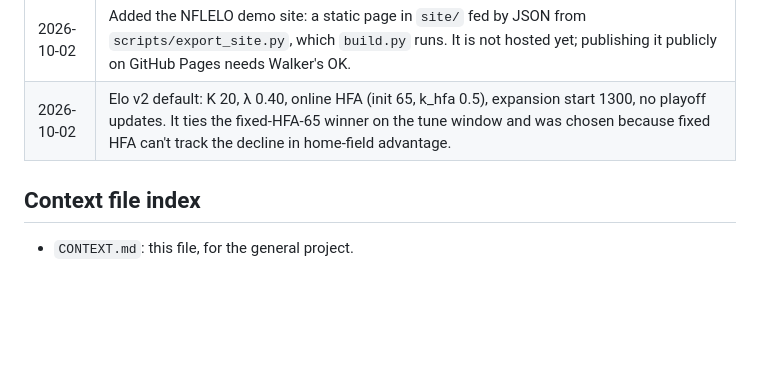
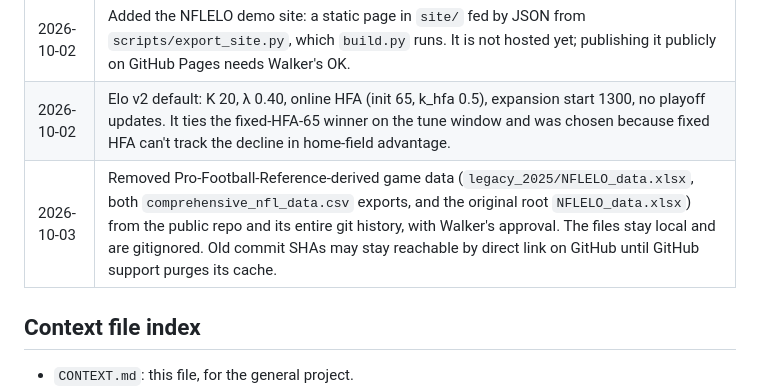
Before and after one commit to walk-the-program/NFLELO, a Markdown page: CONTEXT.md, the part around the change. Rendered like a GitHub page; blank space fills up the shorter version.

Commit message:
Log removal of PFR-derived data from public repo
Co-Authored-By: Claude Opus 5.5 <noreply@anthropic.com>

```diff
--- a/CONTEXT.md
+++ b/CONTEXT.md
@@ -99,6 +99,7 @@ No machine learning code exists yet; the grep came back empty. The ML work start
 | 2026-10-02 | Data licensing: the legacy spreadsheet came from Pro-Football-Reference, whose terms restrict substitute databases and ML use. 1970-1998 now comes from FiveThirtyEight's NFL Elo game file (CC BY 4.0), vendored in `data/sources/`, REG and playoffs. It matches the legacy spreadsheet on 6,140 of 6,140 REG games and nflverse on 6,151 of 6,151 (1999-2022). Ratings and test Brier (0.2201) are unchanged; `DEFAULT_CONFIG` kept after a re-tune. |
 | 2026-10-02 | Added the NFLELO demo site: a static page in `site/` fed by JSON from `scripts/export_site.py`, which `build.py` runs. It is not hosted yet; publishing it publicly on GitHub Pages needs Walker's OK. |
 | 2026-10-02 | Elo v2 default: K 20, λ 0.40, online HFA (init 65, k_hfa 0.5), expansion start 1300, no playoff updates. It ties the fixed-HFA-65 winner on the tune window and was chosen because fixed HFA can't track the decline in home-field advantage. |
+| 2026-10-03 | Removed Pro-Football-Reference-derived game data (`legacy_2025/NFLELO_data.xlsx`, both `comprehensive_nfl_data.csv` exports, and the original root `NFLELO_data.xlsx`) from the public repo and its entire git history, with Walker's approval. The files stay local and are gitignored. Old commit SHAs may stay reachable by direct link on GitHub until GitHub support purges its cache. |
 
 ## Context file index
 
```
